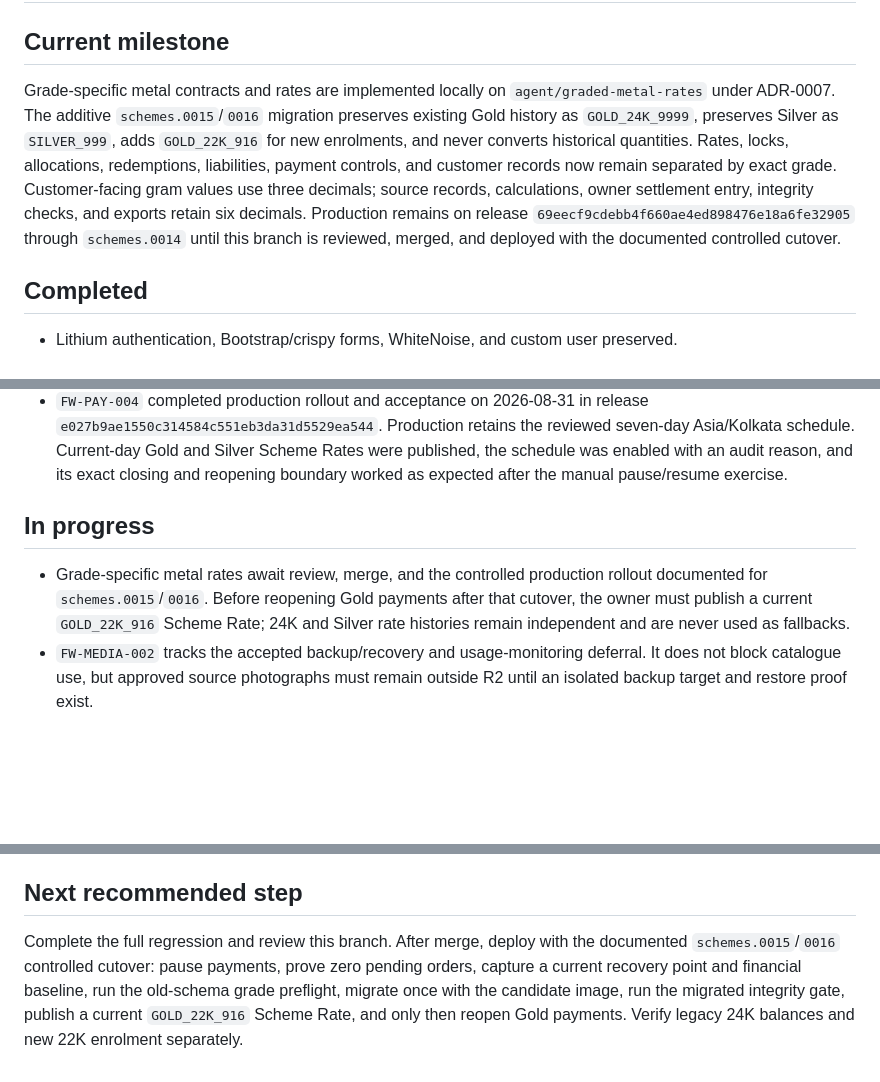
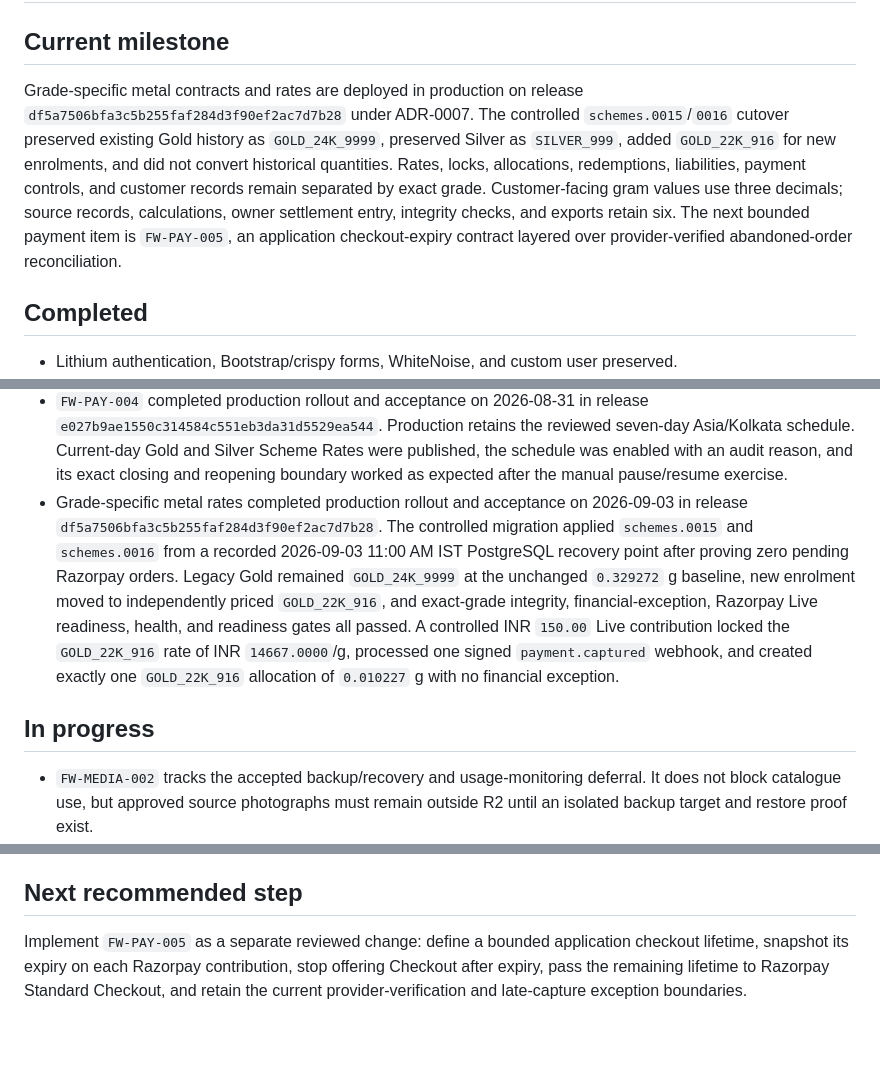
Before and after one commit to rajeshr188/jsk-ss, a Markdown page: docs/STATUS.md, 3 parts joined by grey strips. Drawn GitHub-style; blank space fills up the shorter version.

```diff
--- a/docs/STATUS.md
+++ b/docs/STATUS.md
@@ -2,16 +2,16 @@
 
 ## Current milestone
 
-Grade-specific metal contracts and rates are implemented locally on
-`agent/graded-metal-rates` under ADR-0007. The additive `schemes.0015`/`0016`
-migration preserves existing Gold history as `GOLD_24K_9999`, preserves Silver as
-`SILVER_999`, adds `GOLD_22K_916` for new enrolments, and never converts historical
-quantities. Rates, locks, allocations, redemptions, liabilities, payment controls,
-and customer records now remain separated by exact grade. Customer-facing gram
-values use three decimals; source records, calculations, owner settlement entry,
-integrity checks, and exports retain six decimals. Production remains on release
-`69eecf9cdebb4f660ae4ed898476e18a6fe32905` through `schemes.0014` until this
-branch is reviewed, merged, and deployed with the documented controlled cutover.
+Grade-specific metal contracts and rates are deployed in production on release
+`df5a7506bfa3c5b255faf284d3f90ef2ac7d7b28` under ADR-0007. The controlled
+`schemes.0015`/`0016` cutover preserved existing Gold history as
+`GOLD_24K_9999`, preserved Silver as `SILVER_999`, added `GOLD_22K_916` for new
+enrolments, and did not convert historical quantities. Rates, locks, allocations,
+redemptions, liabilities, payment controls, and customer records remain separated
+by exact grade. Customer-facing gram values use three decimals; source records,
+calculations, owner settlement entry, integrity checks, and exports retain six.
+The next bounded payment item is `FW-PAY-005`, an application checkout-expiry
+contract layered over provider-verified abandoned-order reconciliation.
 
 ## Completed
 
@@ -263,13 +263,20 @@ branch is reviewed, merged, and deployed with the documented controlled cutover.
   seven-day Asia/Kolkata schedule. Current-day Gold and Silver Scheme Rates were
   published, the schedule was enabled with an audit reason, and its exact closing and
   reopening boundary worked as expected after the manual pause/resume exercise.
+- Grade-specific metal rates completed production rollout and acceptance on
+  2026-09-03 in release `df5a7506bfa3c5b255faf284d3f90ef2ac7d7b28`.
+  The controlled migration applied `schemes.0015` and `schemes.0016` from a
+  recorded 2026-09-03 11:00 AM IST PostgreSQL recovery point after proving zero
+  pending Razorpay orders. Legacy Gold remained `GOLD_24K_9999` at the unchanged
+  `0.329272` g baseline, new enrolment moved to independently priced
+  `GOLD_22K_916`, and exact-grade integrity, financial-exception, Razorpay Live
+  readiness, health, and readiness gates all passed. A controlled INR `150.00`
+  Live contribution locked the `GOLD_22K_916` rate of INR `14667.0000`/g,
+  processed one signed `payment.captured` webhook, and created exactly one
+  `GOLD_22K_916` allocation of `0.010227` g with no financial exception.
 
 ## In progress
 
-- Grade-specific metal rates await review, merge, and the controlled production
-  rollout documented for `schemes.0015`/`0016`. Before reopening Gold payments after
-  that cutover, the owner must publish a current `GOLD_22K_916` Scheme Rate; 24K and
-  Silver rate histories remain independent and are never used as fallbacks.
 - `FW-MEDIA-002` tracks the accepted backup/recovery and usage-monitoring deferral.
   It does not block catalogue use, but approved source photographs must
   remain outside R2 until an isolated backup target and restore proof exist.
@@ -445,9 +452,7 @@ branch is reviewed, merged, and deployed with the documented controlled cutover.
 
 ## Next recommended step
 
-Complete the full regression and review this branch. After merge, deploy with the
-documented `schemes.0015`/`0016` controlled cutover: pause payments, prove zero
-pending orders, capture a current recovery point and financial baseline, run the
-old-schema grade preflight, migrate once with the candidate image, run the migrated
-integrity gate, publish a current `GOLD_22K_916` Scheme Rate, and only then reopen
-Gold payments. Verify legacy 24K balances and new 22K enrolment separately.
+Implement `FW-PAY-005` as a separate reviewed change: define a bounded application
+checkout lifetime, snapshot its expiry on each Razorpay contribution, stop offering
+Checkout after expiry, pass the remaining lifetime to Razorpay Standard Checkout,
+and retain the current provider-verification and late-capture exception boundaries.
```
Also changed, not shown: other parts of docs/STATUS.md (+5 -5 lines), docs/PRODUCTION_DEPLOYMENT.md (+30 -0 lines).
